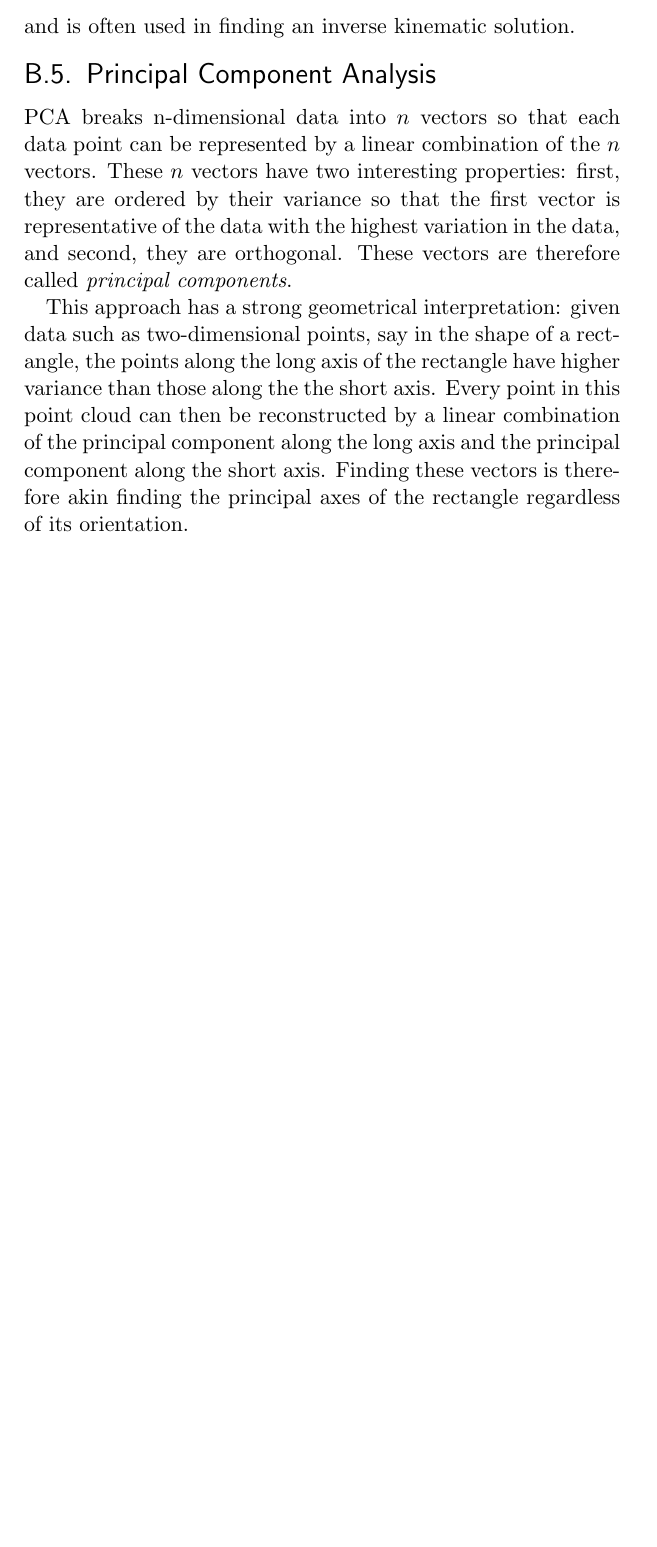
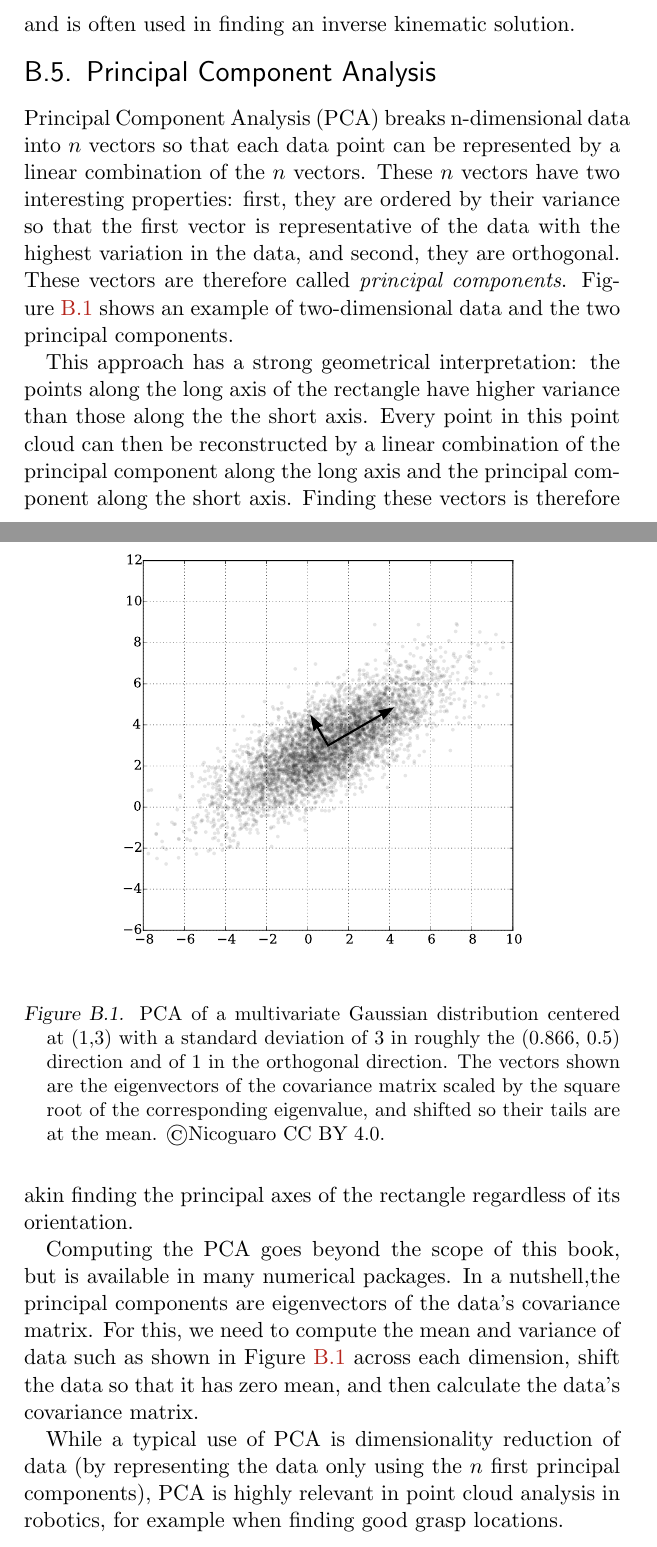
Before and after one commit to Introduction-to-Autonomous-Robots/Introduction-to-Autonomous-Robots, a LaTeX thesis (book.tex, which reads chapters/linearalgebra.tex): part of page 307 of 355 before the commit and two parts of pages 307 and 308 of 357 after it, the two joined at a grey line, cut so that both start at the same text, the shorter picture padded with empty space. Compiled offline with pdfLaTeX.

Commit message:
PCA added

```diff
--- a/chapters/linearalgebra.tex
+++ b/chapters/linearalgebra.tex
@@ -95,9 +95,21 @@ and is often used in finding an inverse kinematic solution.
 
 \section{Principal Component Analysis}\label{sec:appendix_PCA}
 \index{Principal Component Analysis}\index{PCA}
-PCA breaks n-dimensional data into $n$ vectors so that each data point can be represented by a linear combination of the $n$ vectors. These $n$ vectors have two interesting properties: first, they are ordered by their variance so that the first vector is representative of the data with the highest variation in the data, and second, they are orthogonal. These vectors are therefore called \emph{principal components}.
+Principal Component Analysis (PCA) breaks n-dimensional data into $n$ vectors so that each data point can be represented by a linear combination of the $n$ vectors. These $n$ vectors have two interesting properties: first, they are ordered by their variance so that the first vector is representative of the data with the highest variation in the data, and second, they are orthogonal. These vectors are therefore called \emph{principal components}. Figure \ref{fig:PCA} shows an example of two-dimensional data and the two principal components.
 
-This approach has a strong geometrical interpretation: given data such as two-dimensional points, say in the shape of a rectangle, the points along the long axis of the rectangle have higher variance than those along the the short axis. Every point in this point cloud can then be reconstructed by a linear combination of the principal component along the long axis and the principal component along the short axis. Finding these vectors is therefore akin finding the principal axes of the rectangle regardless of its orientation.
+
+\begin{figure}[htb]
+    \centering
+    \def\svgwidth{0.8\textwidth}
+    \import{./figs/}{GaussianScatterPCA.pdf_tex}
+    \caption{PCA of a multivariate Gaussian distribution centered at (1,3) with a standard deviation of 3 in roughly the (0.866, 0.5) direction and of 1 in the orthogonal direction. The vectors shown are the eigenvectors of the covariance matrix scaled by the square root of the corresponding eigenvalue, and shifted so their tails are at the mean. \copyright Nicoguaro CC BY 4.0.\label{fig:PCA}}
+\end{figure}
+
+This approach has a strong geometrical interpretation: the points along the long axis of the rectangle have higher variance than those along the the short axis. Every point in this point cloud can then be reconstructed by a linear combination of the principal component along the long axis and the principal component along the short axis. Finding these vectors is therefore akin finding the principal axes of the rectangle regardless of its orientation.
+
+Computing the PCA goes beyond the scope of this book, but is available in many numerical packages. In a nutshell,the principal components are eigenvectors of the data's covariance matrix. For this, we need to compute the mean and variance of data such as shown in Figure \ref{fig:PCA} across each dimension, shift the data so that it has zero mean, and then calculate the data's covariance matrix.
+
+While a typical use of PCA is dimensionality reduction of data (by representing the data only using the $n$ first principal components), PCA is highly relevant in point cloud analysis in robotics, for example when finding good grasp locations.
 
 
 %%%% Random stuff on rotations
```
